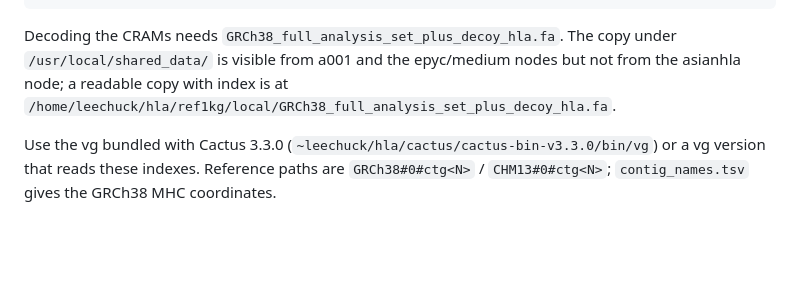
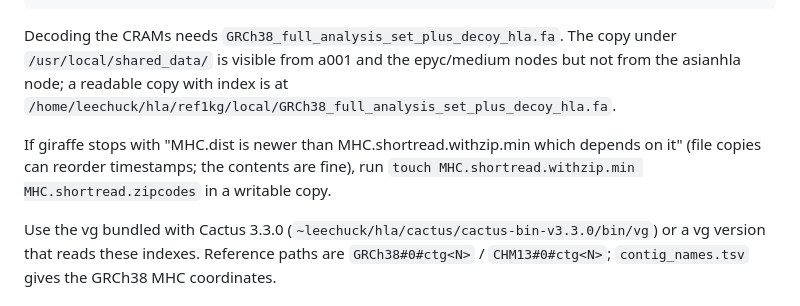
Before and after one commit to chen-dawn/pangenome-bh26, a Markdown page: hla/docs/MHC_GRAPH_README.md, the part around the change. GitHub-like rendering; blank space fills up the shorter version.

Commit message:
Graph README: giraffe index timestamp workaround

```diff
--- a/hla/docs/MHC_GRAPH_README.md
+++ b/hla/docs/MHC_GRAPH_README.md
@@ -41,6 +41,9 @@ Decoding the CRAMs needs `GRCh38_full_analysis_set_plus_decoy_hla.fa`. The copy
 from a001 and the epyc/medium nodes but not from the asianhla node; a readable copy with index is at
 `/home/leechuck/hla/ref1kg/local/GRCh38_full_analysis_set_plus_decoy_hla.fa`.
 
+If giraffe stops with "MHC.dist is newer than MHC.shortread.withzip.min which depends on it" (file copies can reorder
+timestamps; the contents are fine), run `touch MHC.shortread.withzip.min MHC.shortread.zipcodes` in a writable copy.
+
 Use the vg bundled with Cactus 3.3.0 (`~leechuck/hla/cactus/cactus-bin-v3.3.0/bin/vg`) or a vg version that reads these
 indexes. Reference paths are `GRCh38#0#ctg<N>` / `CHM13#0#ctg<N>`; `contig_names.tsv` gives the GRCh38 MHC coordinates.
 
```
